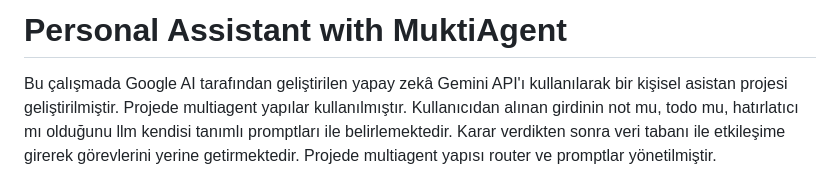
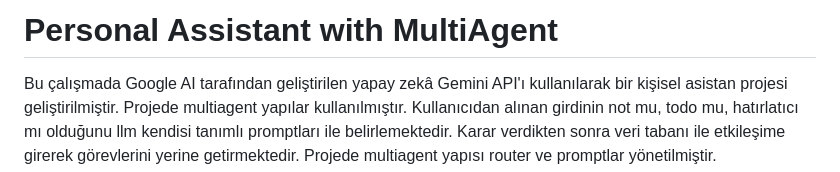
Before and after one commit to hediyeorhan/PersonalAssistant, a Markdown page: README.md, the part around the change. Rendered like a GitHub page.

Commit message:
readme upd

```diff
--- a/README.md
+++ b/README.md
@@ -1,4 +1,4 @@
-# Personal Assistant with MuktiAgent
+# Personal Assistant with MultiAgent
 
 Bu çalışmada Google AI tarafından geliştirilen yapay zekâ Gemini API'ı kullanılarak bir kişisel asistan projesi geliştirilmiştir. Projede multiagent yapılar kullanılmıştır. Kullanıcıdan alınan girdinin not mu, todo mu, hatırlatıcı mı olduğunu llm kendisi tanımlı promptları ile belirlemektedir. Karar verdikten sonra veri tabanı ile etkileşime girerek görevlerini yerine getirmektedir. Projede multiagent yapısı router ve promptlar yönetilmiştir.
 
```
